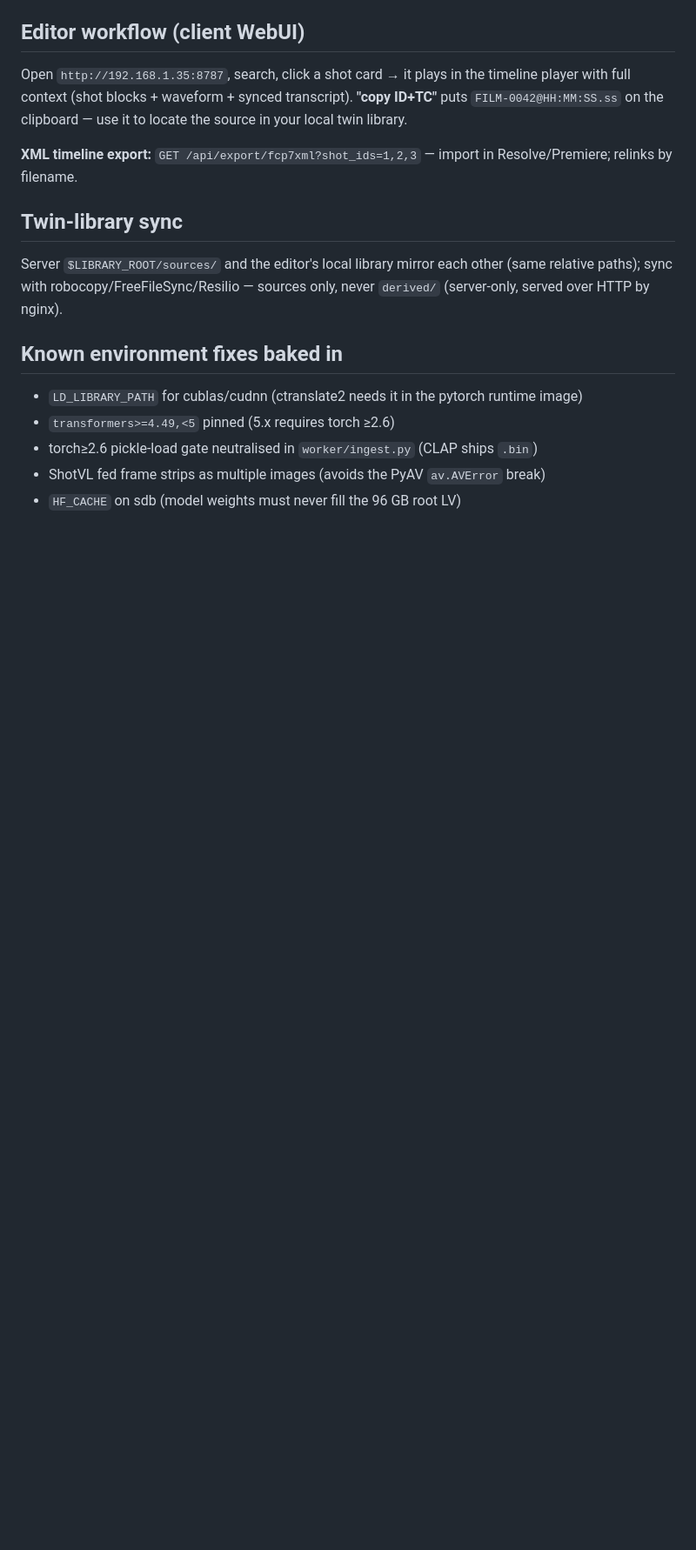
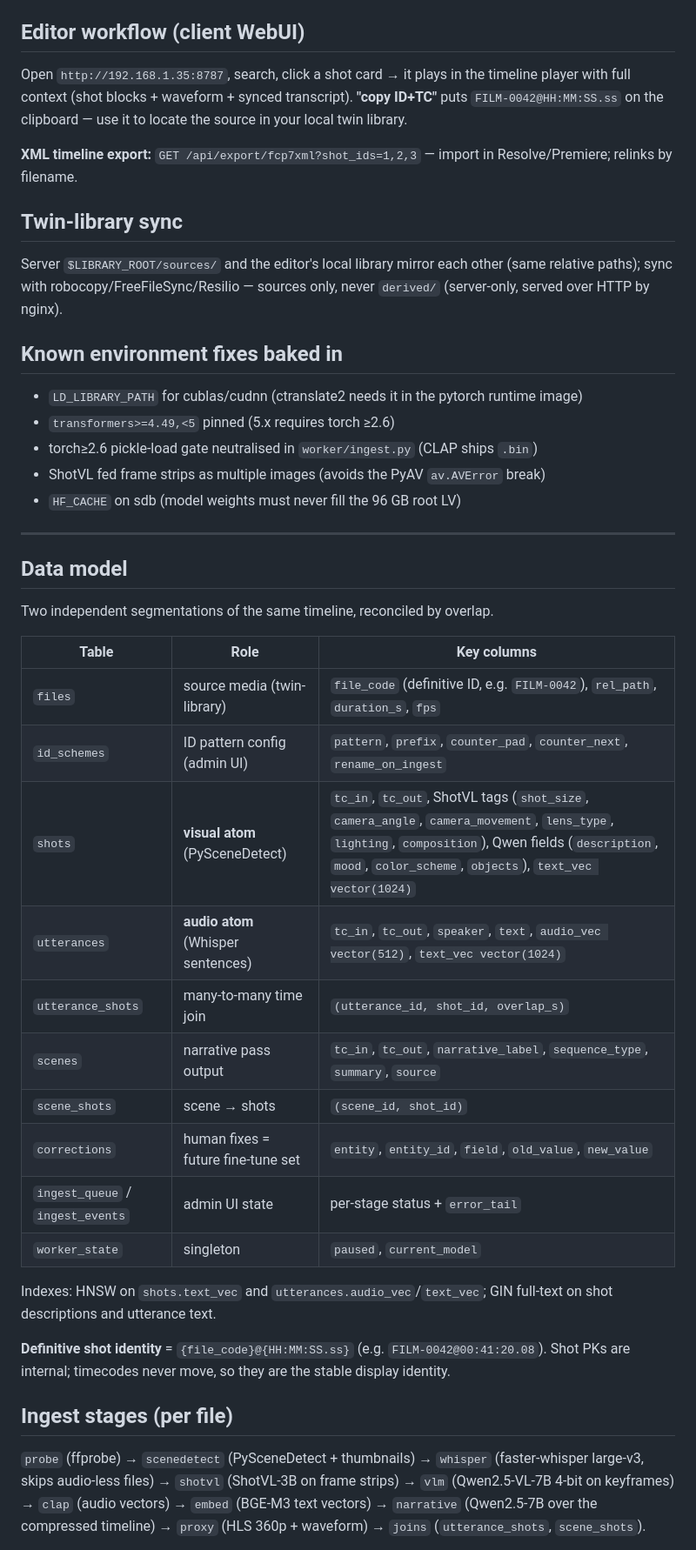
Before and after one commit to tanmayj143-svg/cinesearch, a Markdown page: README.md, the part around one of its changes. Shown at 87% size. GitHub-like rendering; blank space fills up the shorter version.

Commit message:
docs: detailed README (data model, ingest stages, API reference, troubleshooting) + AI-generated code disclaimer

```diff
--- a/README.md
+++ b/README.md
@@ -78,3 +87,37 @@ Server `$LIBRARY_ROOT/sources/` and the editor's local library mirror each other
 - torch≥2.6 pickle-load gate neutralised in `worker/ingest.py` (CLAP ships `.bin`)
 - ShotVL fed frame strips as multiple images (avoids the PyAV `av.AVError` break)
 - `HF_CACHE` on sdb (model weights must never fill the 96 GB root LV)
+
+---
+
+## Data model
+
+Two independent segmentations of the same timeline, reconciled by overlap.
+
+| Table | Role | Key columns |
+|-------|------|-------------|
+| `files` | source media (twin-library) | `file_code` (definitive ID, e.g. `FILM-0042`), `rel_path`, `duration_s`, `fps` |
+| `id_schemes` | ID pattern config (admin UI) | `pattern`, `prefix`, `counter_pad`, `counter_next`, `rename_on_ingest` |
+| `shots` | **visual atom** (PySceneDetect) | `tc_in`, `tc_out`, ShotVL tags (`shot_size`, `camera_angle`, `camera_movement`, `lens_type`, `lighting`, `composition`), Qwen fields (`description`, `mood`, `color_scheme`, `objects`), `text_vec vector(1024)` |
+| `utterances` | **audio atom** (Whisper sentences) | `tc_in`, `tc_out`, `speaker`, `text`, `audio_vec vector(512)`, `text_vec vector(1024)` |
+| `utterance_shots` | many-to-many time join | `(utterance_id, shot_id, overlap_s)` |
+| `scenes` | narrative pass output | `tc_in`, `tc_out`, `narrative_label`, `sequence_type`, `summary`, `source` |
+| `scene_shots` | scene → shots | `(scene_id, shot_id)` |
+| `corrections` | human fixes = future fine-tune set | `entity`, `entity_id`, `field`, `old_value`, `new_value` |
+| `ingest_queue` / `ingest_events` | admin UI state | per-stage status + `error_tail` |
+| `worker_state` | singleton | `paused`, `current_model` |
+
+Indexes: HNSW on `shots.text_vec` and `utterances.audio_vec`/`text_vec`; GIN full-text
+on shot descriptions and utterance text.
+
+**Definitive shot identity** = `{file_code}@{HH:MM:SS.ss}` (e.g. `FILM-0042@00:41:20.08`).
+Shot PKs are internal; timecodes never move, so they are the stable display identity.
+
+## Ingest stages (per file)
+
+`probe` (ffprobe) → `scenedetect` (PySceneDetect + thumbnails) → `whisper`
+(faster-whisper large-v3, skips audio-less files) → `shotvl` (ShotVL-3B on frame
+strips) → `vlm` (Qwen2.5-VL-7B 4-bit on keyframes) → `clap` (audio vectors) →
+`embed` (BGE-M3 text vectors) → `narrative` (Qwen2.5-7B over the compressed
+timeline) → `proxy` (HLS 360p + waveform) → `joins` (`utterance_shots`, `scene_shots`).
+
```
Also changed, not shown: other parts of README.md (+35 -0 lines), DISCLAIMER.md (added, +48 -0 lines).
